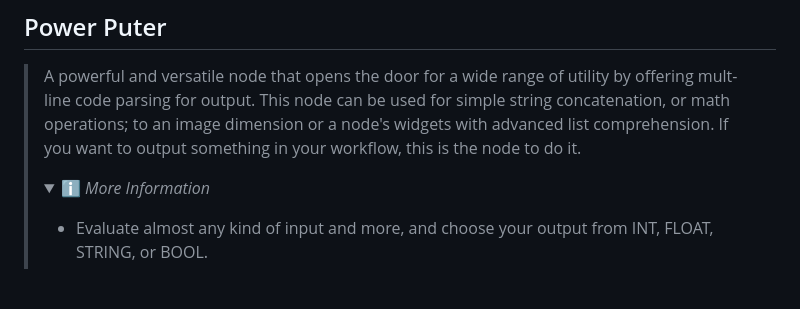
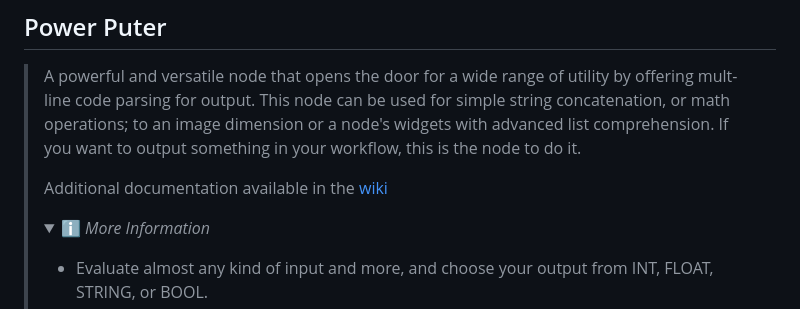
Before and after one commit to rgthree/rgthree-comfy, a Markdown page: README.md, the part around the change. Drawn GitHub-style; folded sections open; blank space fills up the shorter version.

Commit message:
Link to additional Power Puter docs in Readme

```diff
--- a/README.md
+++ b/README.md
@@ -187,6 +187,8 @@ Note, you can right-click on a bunch of the rgthree-comfy nodes and select `🛟
 
 ## Power Puter
 > A  powerful and versatile node that opens the door for a wide range of utility by offering mult-line code parsing for output. This node can be used for simple string concatenation, or math operations; to an image dimension or a node's widgets with advanced list comprehension. If you want to output something in your workflow, this is the node to do it.
+>
+> Additional documentation available in the [wiki](https://github.com/rgthree/rgthree-comfy/wiki/Node:-Power-Puter)
 > <details>
 >    <summary>ℹ️ <i>More Information</i></summary>
 >
```
